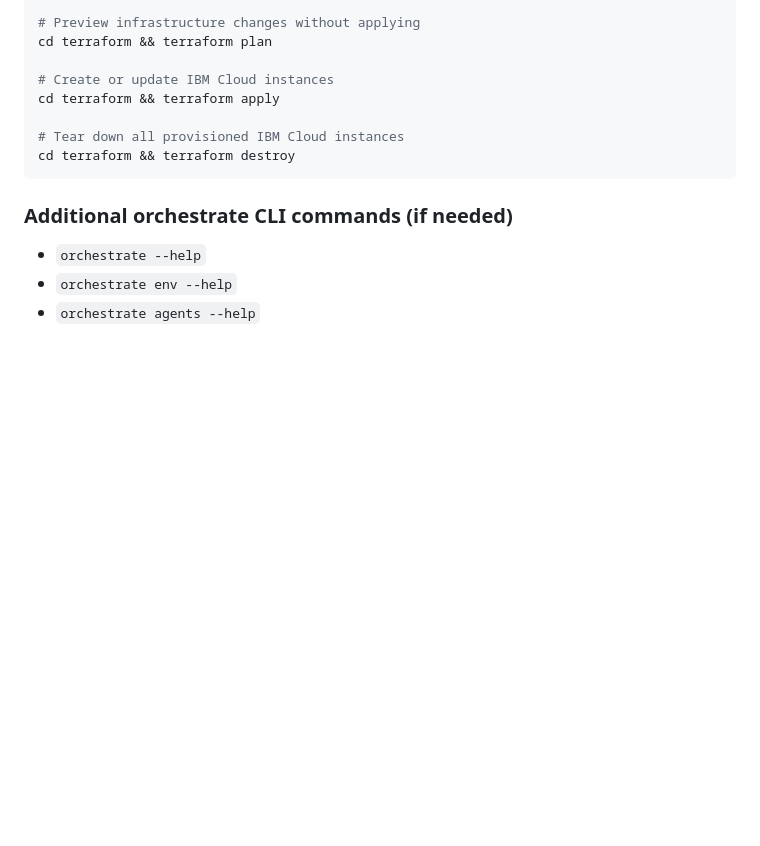
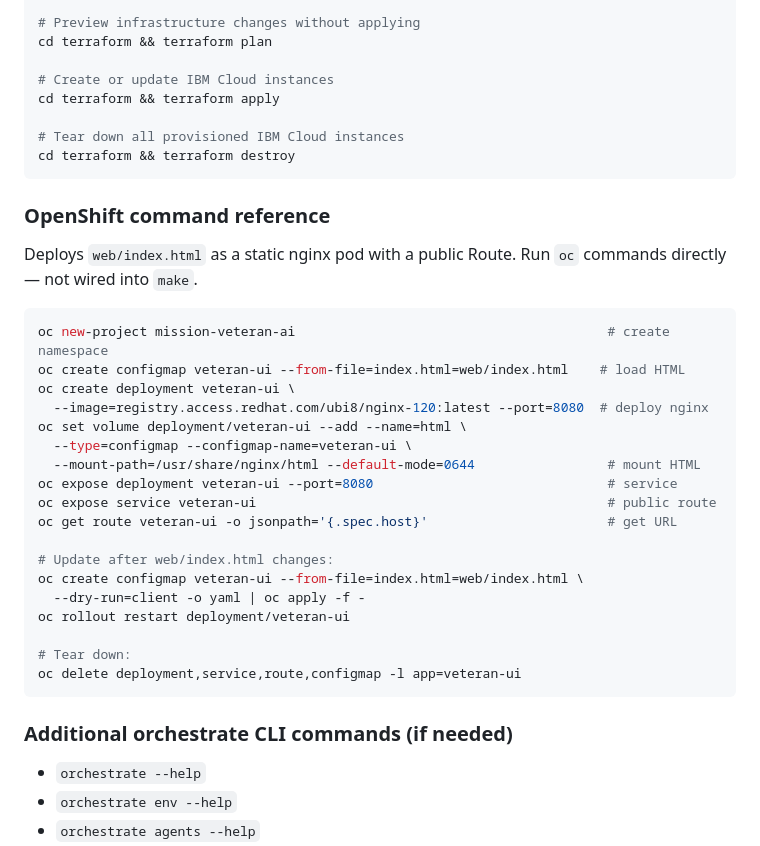
Before and after one commit to jaywarfield/golden-gate-glory, a Markdown page: GETTING_STARTED.md, the part around one of its changes. Drawn GitHub-style; blank space fills up the shorter version.

````diff
--- a/GETTING_STARTED.md
+++ b/GETTING_STARTED.md
@@ -142,6 +192,31 @@ cd terraform && terraform apply
 cd terraform && terraform destroy
 ```
 
+### OpenShift command reference
+
+Deploys `web/index.html` as a static nginx pod with a public Route. Run `oc` commands directly — not wired into `make`.
+
+```sh
+oc new-project mission-veteran-ai                                        # create namespace
+oc create configmap veteran-ui --from-file=index.html=web/index.html    # load HTML
+oc create deployment veteran-ui \
+  --image=registry.access.redhat.com/ubi8/nginx-120:latest --port=8080  # deploy nginx
+oc set volume deployment/veteran-ui --add --name=html \
+  --type=configmap --configmap-name=veteran-ui \
+  --mount-path=/usr/share/nginx/html --default-mode=0644                 # mount HTML
+oc expose deployment veteran-ui --port=8080                              # service
+oc expose service veteran-ui                                             # public route
+oc get route veteran-ui -o jsonpath='{.spec.host}'                       # get URL
+
+# Update after web/index.html changes:
+oc create configmap veteran-ui --from-file=index.html=web/index.html \
+  --dry-run=client -o yaml | oc apply -f -
+oc rollout restart deployment/veteran-ui
+
+# Tear down:
+oc delete deployment,service,route,configmap -l app=veteran-ui
+```
+
 ### Additional orchestrate CLI commands (if needed)
 
 - `orchestrate --help`
````
Also changed, not shown: other parts of GETTING_STARTED.md (+50 -0 lines).
